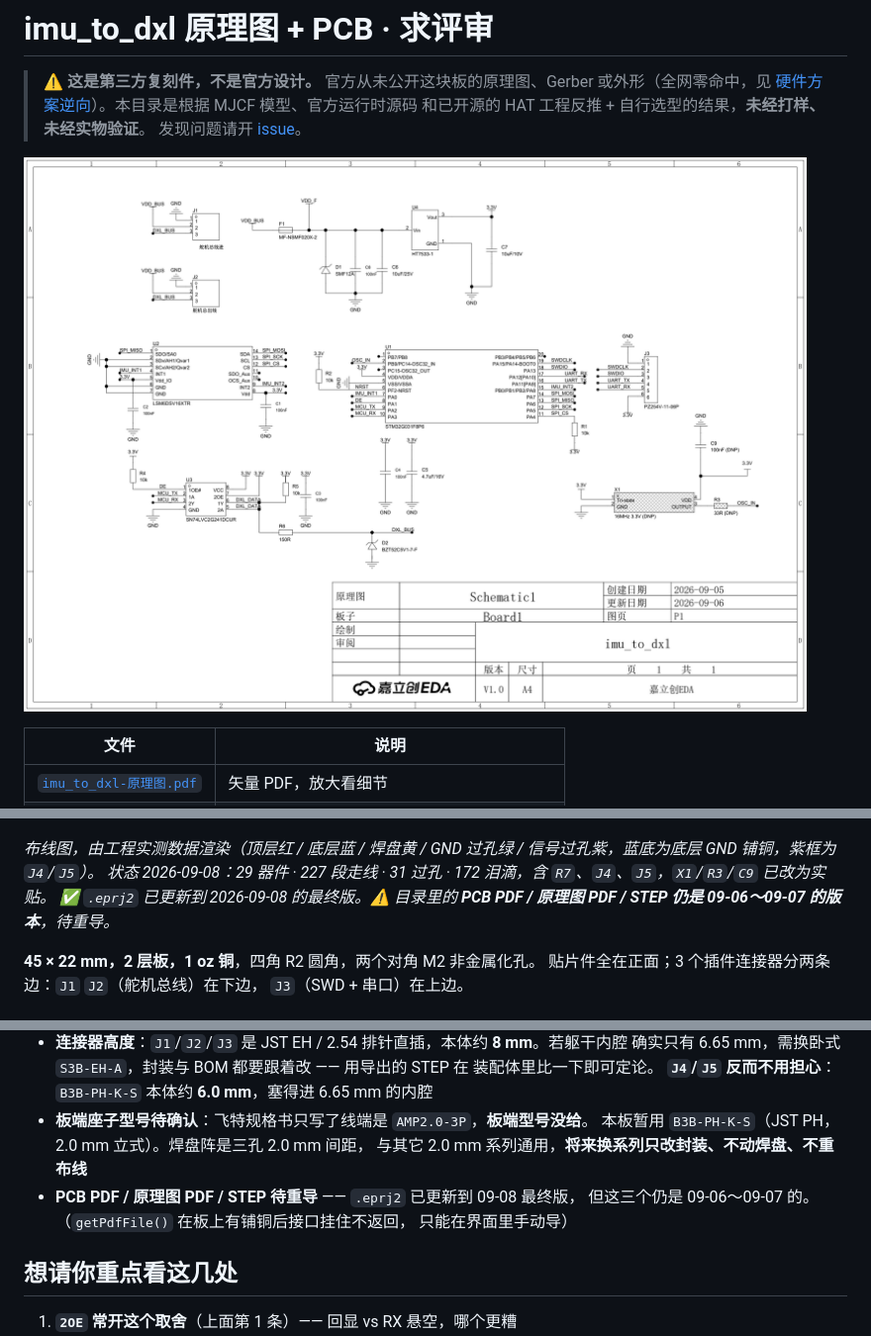
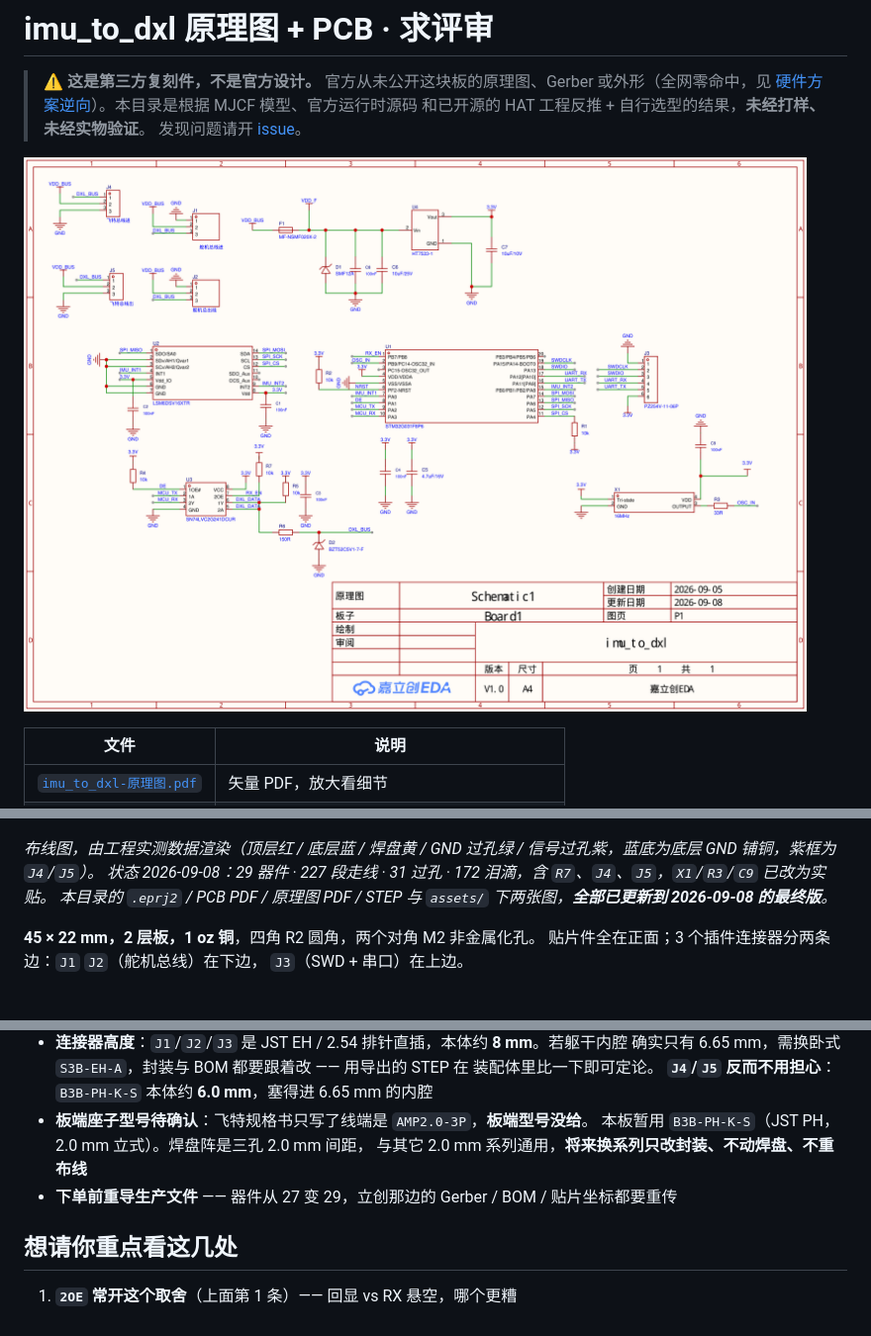
Before and after one commit to fanhao375/microduck-replica, a Markdown page: hardware/imu_to_dxl/README.md, 3 parts joined by grey strips. Shown at 99% size. GitHub-like rendering; pictures changed too: assets/hw/imu_to_dxl-原理图.png.

Commit message:
刷新 PCB / 原理图 PDF、STEP 与原理图 PNG 到含 J4/J5 的最终版
至此本目录与 assets/ 下的全部文件都是 2026-09-08 的最新状态，不再有
「工程是新的、图纸是旧的」这种混合状态。

导出内容已核对，不是只看时间戳

  PCB PDF      7 页，文本里 J1–J5 / R7 / X1 / B3B-PH-K-S /「飞特」齐全
  原理图 PDF    1 页，J1–J5 / R7 / X1 / RX_EN / DXL_BUS 齐全，更新日期 2026-09-08
  原理图 PNG    由新的原理图 PDF 以 2400 px 宽重新渲染（旧图是 09-06 的）

  原理图上可见 J4「飞特总线进」/ J5「飞特总线出」，且脚序与 J1/J2 相反
  （J4/J5 的 DXL_BUS 在 1 脚、GND 在 3 脚），与接线表一致。
  X1 的四脚定义 Tri-state / GND / OUTPUT / VDD 也与 BOM 记录一致。

STEP 换成了 21:43 导出的那份

  工作区里另有一份 3D_PCB1_2026-09-08.step 是当天 12:35 导的，早于 J4/J5
  布线，没有采用。

待办里「PDF/STEP 待重导」一条已删除，换成下单前要重导生产文件
（器件 27→29，立创那边的 Gerber / BOM / 贴片坐标都要重传）。

Co-Authored-By: Claude Opus 5 (1M context) <noreply@anthropic.com>
Claude-Session: https://claude.ai/code/session_0158VWSNPHRtUMmoKV5aNVDq

```diff
--- a/hardware/imu_to_dxl/README.md
+++ b/hardware/imu_to_dxl/README.md
@@ -156,7 +156,7 @@ UART 来自 U1 脚 16/17（`PA11[PA9]` / `PA12[PA10]`），经 `SYSCFG_CFGR1`
 
 *布线图，由工程实测数据渲染（顶层红 / 底层蓝 / 焊盘黄 / GND 过孔绿 / 信号过孔紫，蓝底为底层 GND 铺铜，紫框为 `J4`/`J5`）。*
 *状态 2026-09-08：29 器件 · 227 段走线 · 31 过孔 · 172 泪滴，含 `R7`、`J4`、`J5`，`X1`/`R3`/`C9` 已改为实贴。*
-*✅ `.eprj2` 已更新到 2026-09-08 的最终版。⚠️ 目录里的 **PCB PDF / 原理图 PDF / STEP 仍是 09-06～09-07 的版本**，待重导。*
+*本目录的 `.eprj2` / PCB PDF / 原理图 PDF / STEP 与 `assets/` 下两张图，**全部已更新到 2026-09-08 的最终版**。*
 
 **45 × 22 mm，2 层板，1 oz 铜**，四角 R2 圆角，两个对角 M2 非金属化孔。
 贴片件全在正面；3 个插件连接器分两条边：`J1` `J2`（舵机总线）在下边，
@@ -232,9 +232,7 @@ JST EH 单触点额定 3 A，**走线与连接器基本同一量级**，加宽
 - **板端座子型号待确认**：飞特规格书只写了线端是 `AMP2.0-3P`，**板端型号没给**。
   本板暂用 `B3B-PH-K-S`（JST PH，2.0 mm 立式）。焊盘阵是三孔 2.0 mm 间距，
   与其它 2.0 mm 系列通用，**将来换系列只改封装、不动焊盘、不重布线**
-- **PCB PDF / 原理图 PDF / STEP 待重导** —— `.eprj2` 已更新到 09-08 最终版，
-  但这三个仍是 09-06～09-07 的。（`getPdfFile()` 在板上有铺铜后接口挂住不返回，
-  只能在界面里手动导）
+- **下单前重导生产文件** —— 器件从 27 变 29，立创那边的 Gerber / BOM / 贴片坐标都要重传
 
 ## 想请你重点看这几处
 
```
Also changed, not shown: 3 other files.
